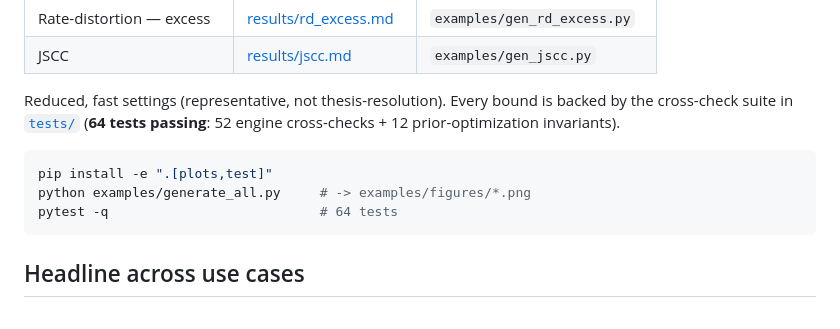
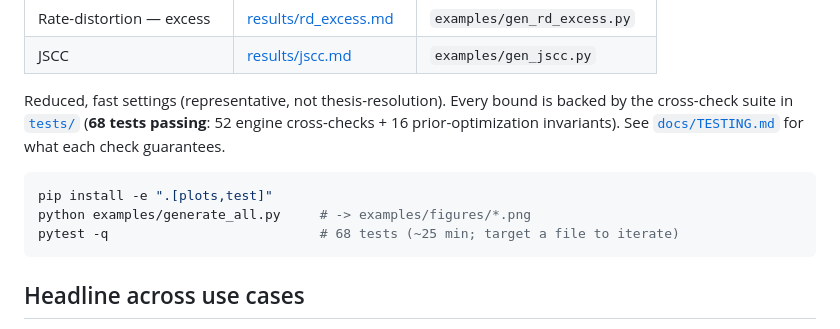
Before and after one commit to nire123/one_shot_IT, a Markdown page: RESULTS.md, the part around the change. Rendered like a GitHub page.

````diff
--- a/RESULTS.md
+++ b/RESULTS.md
@@ -14,13 +14,14 @@ converse-optimal vs the achievability-optimal prior.
 | JSCC | [results/jscc.md](results/jscc.md) | `examples/gen_jscc.py` |
 
 Reduced, fast settings (representative, not thesis-resolution). Every bound is
-backed by the cross-check suite in [`tests/`](tests/) (**64 tests passing**:
-52 engine cross-checks + 12 prior-optimization invariants).
+backed by the cross-check suite in [`tests/`](tests/) (**68 tests passing**:
+52 engine cross-checks + 16 prior-optimization invariants). See
+[`docs/TESTING.md`](docs/TESTING.md) for what each check guarantees.
 
 ```bash
 pip install -e ".[plots,test]"
 python examples/generate_all.py     # -> examples/figures/*.png
-pytest -q                           # 64 tests
+pytest -q                           # 68 tests (~25 min; target a file to iterate)
 ```
 
 ## Headline across use cases
````
Also changed, not shown: ARCHITECTURE.md (+108 -0 lines), README.md (+16 -1 lines), docs/API.md (added, +141 -0 lines), docs/TESTING.md (added, +80 -0 lines), docs/THEORY.md (added, +202 -0 lines), docs/algorithms.png (added), docs/architecture.png (added), 3 other files.
